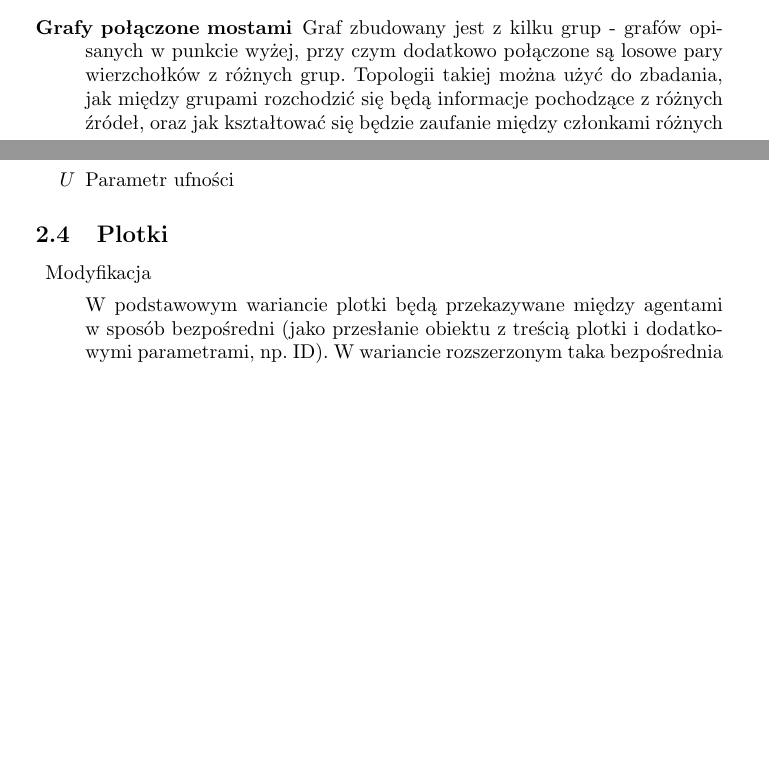
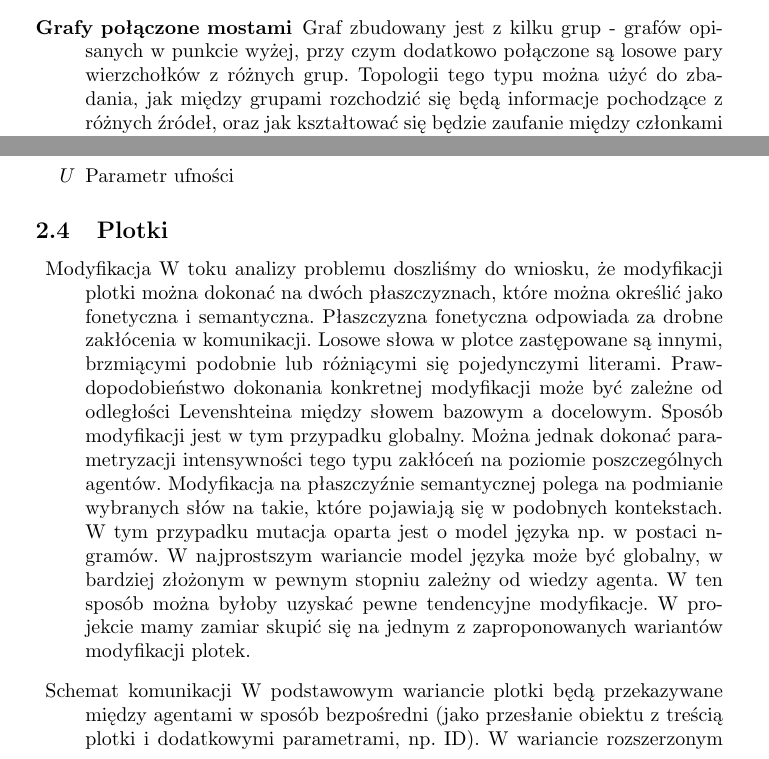
Before and after one commit to jedikarix/Gossips-spreading-simulator, a LaTeX document (docs/dokumentacja_wstepna.tex): two parts of pages 1 and 3 of 5, joined at a grey line, cut so that both start at the same text, the shorter picture padded with empty space. Compiled offline with pdfLaTeX.

Commit message:
gossips modifications

```diff
--- a/docs/dokumentacja_wstepna.tex
+++ b/docs/dokumentacja_wstepna.tex
@@ -30,7 +30,7 @@
 		\item[Podzbiór grafu pełnego]
 		Z grafu pełnego o $n$ wierzchołkach losowane jest $c\frac{n(n-1)}{2}, c \in [\frac{2}{n}, 1]$ krawędzi tak, by był spójny. Taki graf ma względnie regularną strukturę.
 		\item[Grafy połączone mostami]
-		Graf zbudowany jest z kilku grup - grafów opisanych w punkcie wyżej, przy czym dodatkowo połączone są losowe pary wierzchołków z różnych grup. Topologii takiej można użyć do zbadania, jak między grupami rozchodzić się będą informacje pochodzące z różnych źródeł, oraz jak kształtować się będzie zaufanie między członkami różnych grup.
+		Graf zbudowany jest z kilku grup - grafów opisanych w punkcie wyżej, przy czym dodatkowo połączone są losowe pary wierzchołków z różnych grup. Topologii tego typu można użyć do zbadania, jak między grupami rozchodzić się będą informacje pochodzące z różnych źródeł, oraz jak kształtować się będzie zaufanie między członkami różnych grup.
 		\end{description}
 	\subsection{Charakterystyka agenta}
 	Każdy węzeł w grafie połączeń reprezentuje agenta.
@@ -94,10 +94,12 @@
 	\end{itemize}
 	\subsection{Plotki}
 	\begin{description}
-	    %TODO: modyfikacja
 		\item{Modyfikacja}
-
-	W podstawowym wariancie plotki będą przekazywane między agentami w sposób bezpośredni (jako przesłanie obiektu z treścią plotki i dodatkowymi parametrami, np. ID). W wariancie rozszerzonym taka bezpośrednia komunikacja zostałaby zastąpiona przez rozmowę botów, które po wymianie początkowych uprzejmości, wygłaszałyby plotkę. Ten scenariusz może zostać także rozbudowany o dodatkową reakcję bota, który słucha plotki (np. \textit{OK, ciekawe.}, \textit{Nie, nie wydaje mi się.} etc.) bazującą na poziomie zaufania do nowo odebranej plotki.
+		W toku analizy problemu doszliśmy do wniosku, że modyfikacji plotki można dokonać na dwóch płaszczyznach, które można określić jako fonetyczna i semantyczna. Płaszczyzna fonetyczna odpowiada za drobne zakłócenia w komunikacji. Losowe słowa w plotce zastępowane są innymi, brzmiącymi podobnie lub różniącymi się pojedynczymi literami. Prawdopodobieństwo dokonania konkretnej modyfikacji może być zależne od odległości Levenshteina między słowem bazowym a docelowym. Sposób modyfikacji jest w tym przypadku globalny. Można jednak dokonać parametryzacji intensywności tego typu zakłóceń na poziomie poszczególnych agentów.
+		Modyfikacja na płaszczyźnie semantycznej polega na podmianie wybranych słów na takie, które pojawiają się w podobnych kontekstach. W tym przypadku mutacja oparta jest o model języka np. w postaci n-gramów. W najprostszym wariancie model języka może być globalny, w bardziej złożonym w pewnym stopniu zależny od wiedzy agenta. W ten sposób można byłoby uzyskać pewne tendencyjne modyfikacje.
+		W projekcie mamy zamiar skupić się na jednym z zaproponowanych wariantów modyfikacji plotek.
+		\item{Schemat komunikacji}
+	W podstawowym wariancie plotki będą przekazywane między agentami w sposób bezpośredni (jako przesłanie obiektu z treścią plotki i dodatkowymi parametrami, np. ID). W wariancie rozszerzonym taka bezpośrednia komunikacja zostałaby zastąpiona przez rozmowę botów, które po wymianie początkowych uprzejmości, wygłaszałyby plotkę. Ten scenariusz może zostać także rozbudowany o dodatkową reakcję bota, który słucha plotki (np. \textit{OK, ciekawe.}, \textit{Nie, nie wydaje mi się.}, \textit{Tak, słyszałem o tym} etc.) bazującą na poziomie zaufania do nowo odebranej plotki.
 	\end{description}
 	\subsection{Logowanie}
 	Każdy agent będzie prowadził własny dziennik zdarzeń. Każda akcja (odebranie plotki, wysłanie plotki, przeprowadzenie mutacji, zmiana poziomu zaufania, modyfikacja bazy wiedzy) będzie odnotowywana razem ze stemplem czasowym. Wszelkie operacje na plotkach będą również zawierały identyfikator plotki.
```
